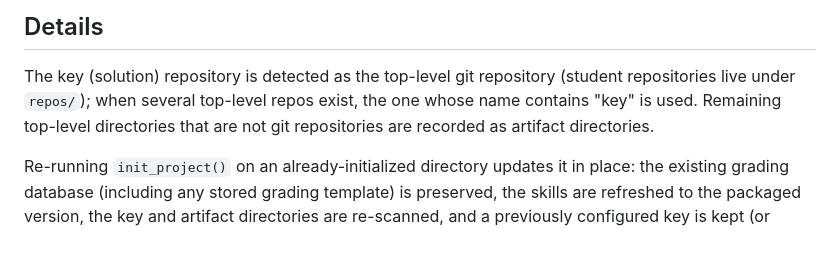
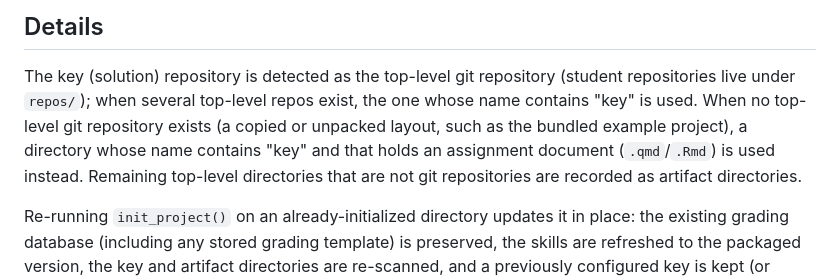
Before and after one commit to rundel/markermd, a Markdown page: reference/init_project.md, the part around the change. Rendered like a GitHub page; blank space fills up the shorter version.

```diff
--- a/reference/init_project.md
+++ b/reference/init_project.md
@@ -29,7 +29,10 @@ A `markermd_project` object, invisibly.
 
 The key (solution) repository is detected as the top-level git
 repository (student repositories live under `repos/`); when several
-top-level repos exist, the one whose name contains "key" is used.
+top-level repos exist, the one whose name contains "key" is used. When
+no top-level git repository exists (a copied or unpacked layout, such as
+the bundled example project), a directory whose name contains "key" and
+that holds an assignment document (`.qmd`/`.Rmd`) is used instead.
 Remaining top-level directories that are not git repositories are
 recorded as artifact directories.
 
```
Also changed, not shown: reference/figures/mark_rubric_screenshot.png, reference/figures/mark_validation_screenshot.png, reference/figures/template_screenshot.png, 3 other files.
